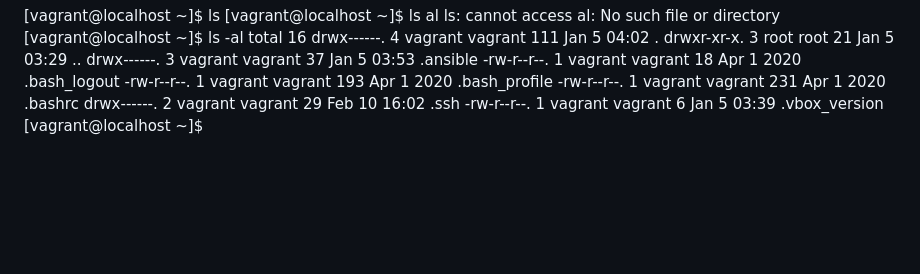
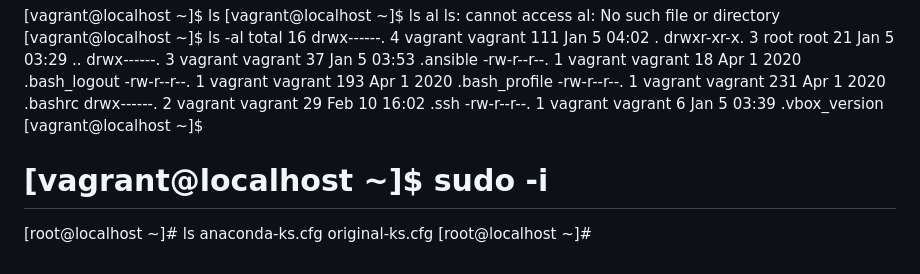
Before and after one commit to Devsaci/devops_teli_wavecafe, a Markdown page: command.md, the part around the change. Drawn GitHub-style; blank space fills up the shorter version.

Commit message:
[vagrant@localhost ~]$ sudo -i

```diff
--- a/command.md
+++ b/command.md
@@ -68,3 +68,8 @@ drwx------. 3 vagrant vagrant  37 Jan  5 03:53 .ansible
 drwx------. 2 vagrant vagrant  29 Feb 10 16:02 .ssh
 -rw-r--r--. 1 vagrant vagrant   6 Jan  5 03:39 .vbox_version
 [vagrant@localhost ~]$
+
+# [vagrant@localhost ~]$ sudo -i
+[root@localhost ~]# ls
+anaconda-ks.cfg  original-ks.cfg
+[root@localhost ~]#
```
